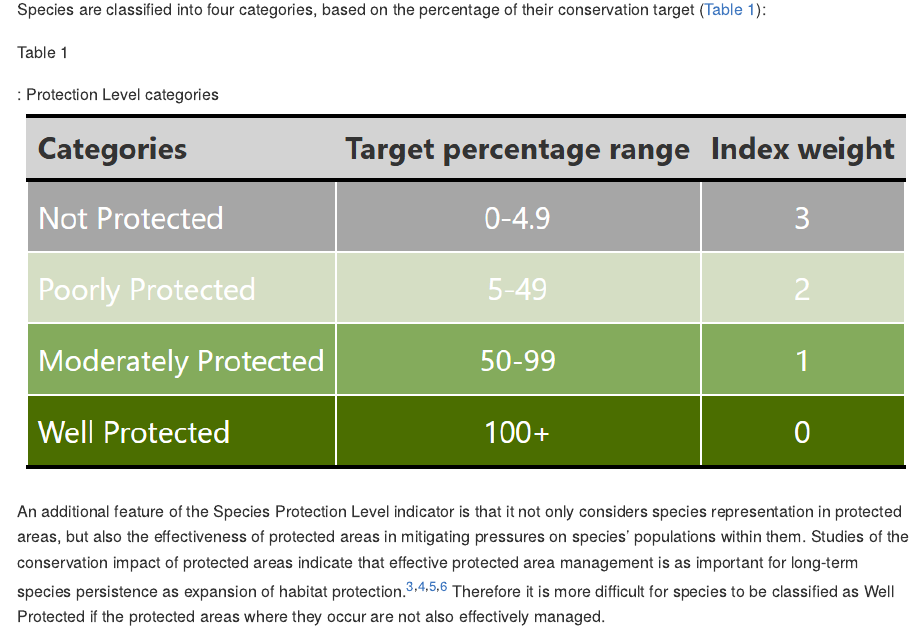
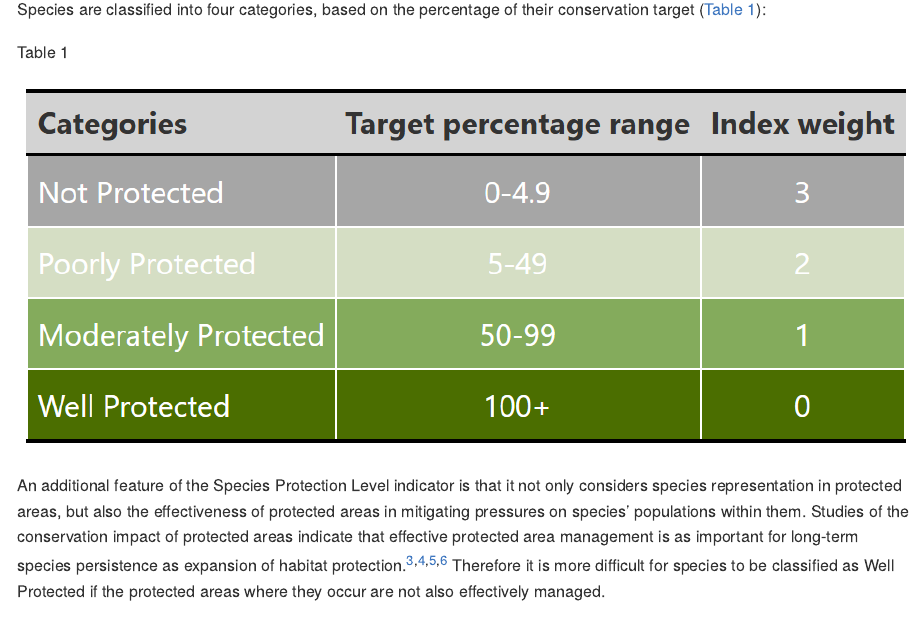
Before and after one commit to SANBI-NBA/plant-protection-level, a Quarto document (quarto/readmes/main.qmd): the page in a window 1100 px wide, from 560 px down. The pictures show the output file quarto/readmes/main.md that the author committed with the source, drawn offline in the style of GitHub.

Commit message:
fix: Protection Level categories table caption

````diff
--- a/quarto/readmes/main.qmd
+++ b/quarto/readmes/main.qmd
@@ -23,7 +23,6 @@ Protection Level measures the contribution of South Africa's protected area netw
 
 Species are classified into four categories, based on the percentage of their conservation target (@tbl-plcats):
 
-::: {#tbl-plcats}
 ```{r}
 #| label: tbl-plcats
 #| tbl-cap: "Protection Level categories"
@@ -79,8 +78,9 @@ print_table <- gt::gt(table_pl_categories) %>% nba_tbl_theme() %>%
 gtsave(data = print_table, filename = "pl_categories.png", path = file.path("../..", "images"), , expand = 200)
 
 ```
-: Protection Level categories
+::: {#tbl-plcats}
 ![Protection Level categories](images/pl_categories.png)
+Protection Level categories
 :::
 
 An additional feature of the Species Protection Level indicator is that it not only considers species representation in protected areas, but also the effectiveness of protected areas in mitigating pressures on species' populations within them. Studies of the conservation impact of protected areas indicate that effective protected area management is as important for long-term species persistence as expansion of habitat protection.[^3]^,^[^4]^,^[^5]^,^[^6] Therefore it is more difficult for species to be classified as Well Protected if the protected areas where they occur are not also effectively managed.
````
Also changed, not shown: README.md, quarto/readmes/main.md.
